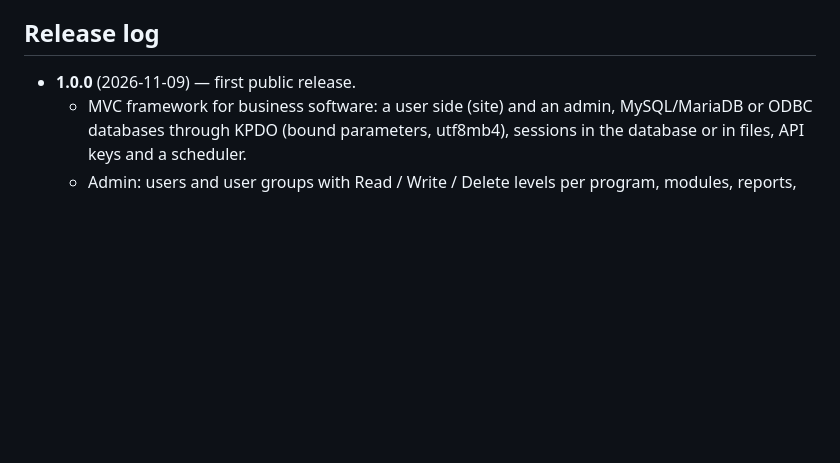
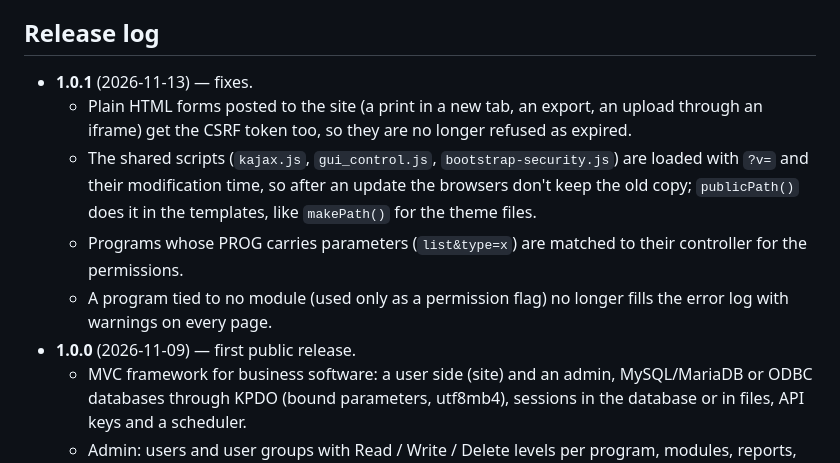
Before and after one commit to krisoftk/k-iwi1, a Markdown page: README.md, the part around the change. Rendered like a GitHub page; blank space fills up the shorter version.

Commit message:
README: release log for 1.0.1
Co-Authored-By: Claude Opus 5.5 <noreply@anthropic.com>

```diff
--- a/README.md
+++ b/README.md
@@ -35,6 +35,19 @@ their licenses are listed in [NOTICE.txt](NOTICE.txt).
 
 ## Release log
 
+- **1.0.1** (2026-11-13) — fixes.
+  - Plain HTML forms posted to the site (a print in a new tab, an export, an
+    upload through an iframe) get the CSRF token too, so they are no longer
+    refused as expired.
+  - The shared scripts (`kajax.js`, `gui_control.js`,
+    `bootstrap-security.js`) are loaded with `?v=` and their modification
+    time, so after an update the browsers don't keep the old copy;
+    `publicPath()` does it in the templates, like `makePath()` for the
+    theme files.
+  - Programs whose PROG carries parameters (`list&type=x`) are matched to
+    their controller for the permissions.
+  - A program tied to no module (used only as a permission flag) no longer
+    fills the error log with warnings on every page.
 - **1.0.0** (2026-11-09) — first public release.
   - MVC framework for business software: a user side (site) and an admin,
     MySQL/MariaDB or ODBC databases through KPDO (bound parameters, utf8mb4),
```
